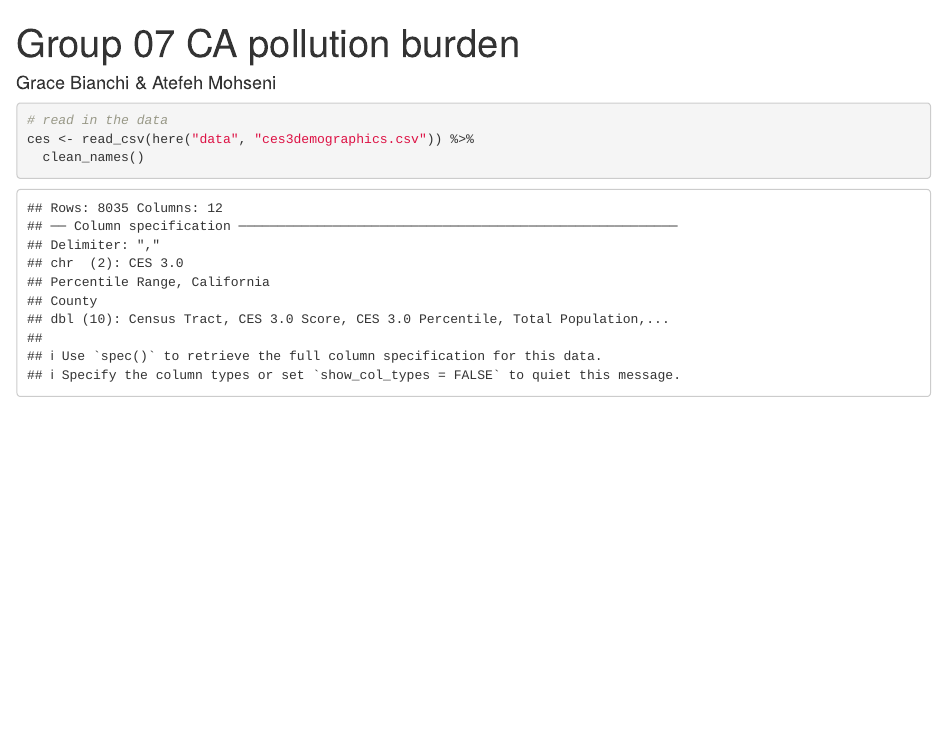
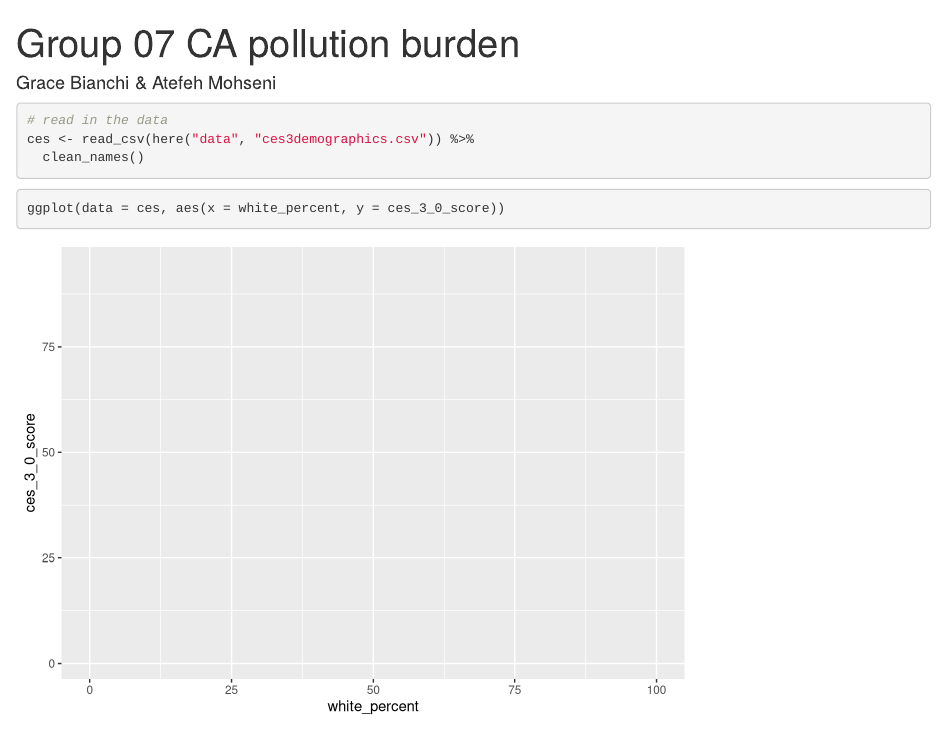
Before and after one commit to gbianch/ejscreen-group-07, an R Markdown document (src/group_07_ca_ej.Rmd): the page in a window 1100 px wide, from its top. Rendered offline with R 4.5, knitr and Pandoc, with nearby package versions; column names are cleaned by a stand-in for the janitor package.

Commit message:
Added ggplot2 without costomization

````diff
--- a/src/group_07_ca_ej.Rmd
+++ b/src/group_07_ca_ej.Rmd
@@ -13,8 +13,12 @@ library(janitor)
 library(here)
 ```
 
-```{r}
+```{r echo = TRUE, warning = FALSE, message = FALSE}
 # read in the data
 ces <- read_csv(here("data", "ces3demographics.csv")) %>%
   clean_names()
 ```
+
+```{r echo = TRUE, warning = FALSE, message = FALSE}
+ggplot(data = ces, aes(x = white_percent, y = ces_3_0_score))
+```
````
